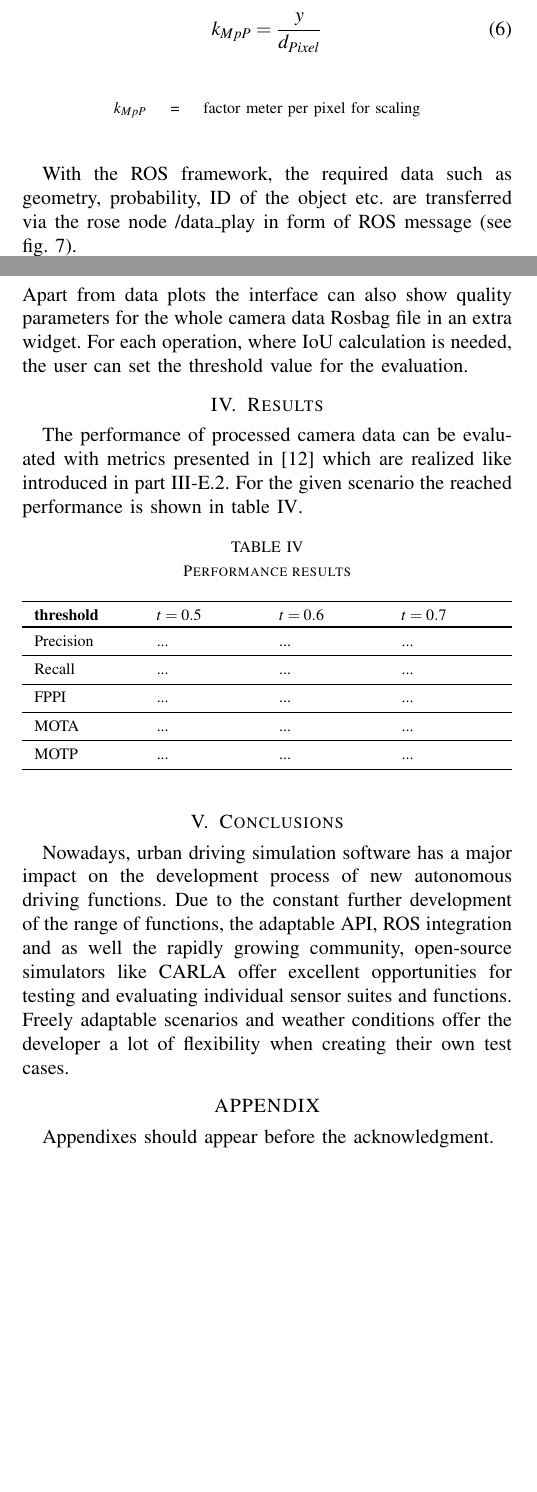
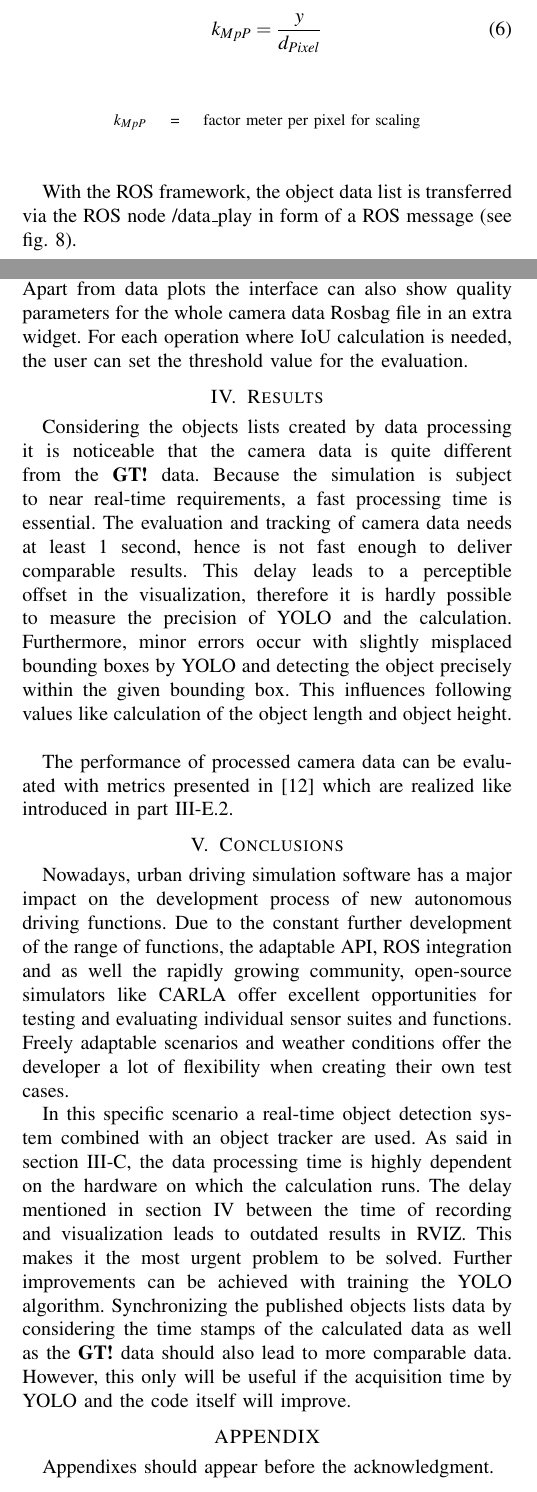
Before and after one commit to maxh-crypto/obj-lst-vis, a LaTeX paper (IEEE_paper/Paper/root.tex, which reads IEEE_paper/Paper/TP/Conclusion.tex, IEEE_paper/Paper/TP/Intro.tex, IEEE_paper/Paper/TP/ObjectList.tex): two parts of the columns of pages 3 and 5 of 8 before the commit and two parts of the columns of pages 3 and 5 of 11 after it, joined at a grey line, cut so that both start at the same text, the shorter picture padded with empty space. Compiled offline with pdfLaTeX.

Commit message:
update IEEE Paper

```diff
--- a/IEEE_paper/Paper/TP/Conclusion.tex
+++ b/IEEE_paper/Paper/TP/Conclusion.tex
@@ -1,2 +1,22 @@
 \section{Conclusions}
 	 Nowadays, urban driving simulation software has a major impact on the development process of new autonomous driving functions. Due to the constant further development of the range of functions, the adaptable \ac{API}, \ac{ROS} integration and as well the rapidly growing community, open-source simulators like CARLA offer excellent opportunities for testing and evaluating individual sensor suites and functions. Freely adaptable scenarios and weather conditions offer the developer a lot of flexibility when creating their own test cases.
+
+
+
+	 In this specific scenario a real-time object detection system combined with an object tracker are used.
+	 As said in \cref{C}, the data processing time is highly dependent on the hardware on which the calculation runs. The delay mentioned in \cref{Results} between the time of recording and visualization leads to outdated results in \ac{RVIZ}. This makes it the most urgent problem to be solved. Further improvements can be achieved with training the \ac{YOLO} algorithm. Synchronizing the published objects lists data by considering the time stamps of the calculated data as well as the \ac{GT} data should also lead to more comparable data. However, this only will be useful if the acquisition time by \ac{YOLO} and the code itself will improve.
+
+
+%	  to adapt the simulation environment or to synchronize the published frames by considering the time stamps of the calculated data as well as the \ac{GT} data.
+	 %Verbesserungen ..... Yolo, Zeit, weigths, frames
+	 %Außerem hardware, da Simulation recehnintesiv
+
+
+
+	 %Conclusion
+	 % wegen 1 Sek Code kann optimiert werden --> 0.3 Sekunden (YOLO) ist aber immer noch zu lange für eine Praxisanwendung
+	 % Verbesserung durch 3D-YOLO, YOLO für spezifischen Anwendungsfall antrainieren (nur für relevante Objekte), damit keine Filter mehr notwendig
+	 % Frames synchronisieren!!!
+
+	 % Entweder leistungsfähigere Hardware für Echtzeit-Anforderung oder Code-Optimierung
+	 % Dadurch signifikante Verbeserung der Rechenzeit möglich
--- a/IEEE_paper/Paper/TP/Intro.tex
+++ b/IEEE_paper/Paper/TP/Intro.tex
@@ -1,3 +1,3 @@
 Camera data and its camera-based algorithms are increasingly being used to make people, vehicles, objects and buildings visible for automated vehicles. With the help of these algorithms, the raw camera data can be evaluated regarding to various criteria. Important distinctions are the classification, dimensions, distance, alignment and the relative velocity of the detected objects in relation to the ego-vehicle \cite{Aeberhard}. \ac{YOLO} is one of the most effective real-time object detection algorithms and offers all of these functions \cite{knuthwebsite}.
-Due to the fact that new driving functions usually are validated on a proving ground under controlled conditions, environment simulation software such as CARLA are used instead for developing, training and validating driving systems\cite{Gap}. CARLA is an open-source urban driving simulator for autonomous driving research which supports flexible sensor suites, user scripts and full control of all static and dynamic actors and maps \cite{Dosovitskiy17}. This offers the possibility to validate the camera data sets using different kinds of camera-based algorithms for object detection or in addition to train them. To evaluate the \ac{GT} data with the calculated algorithm objects, \ac{ROS} offers the possibility of sending the respective data streams using objects lists and evaluating them with a \ac{RVIZ} \cite{ROS}.
-In this work, an autonomous driving environment model visualization based on an object list level is presented by using a NCAP test scenario for testing automated driving systems. An analysis is made based on the \ac{YOLO} camera object detection algorithm compared to the \ac{GT} Data directly generated from the environment simulation software model. \Cref{fig:Overview} illustrates the basic process flows for generating all data, visualizing and validating the results.
+Due to the fact that new driving functions usually are validated on a proving ground under controlled conditions, environment simulation software such as CARLA are used instead for developing, training and validating driving systems \cite{Gap}. CARLA is an open-source urban driving simulator for autonomous driving research which supports flexible sensor suites, user scripts and full control of all static and dynamic actors and maps \cite{Dosovitskiy17}. This offers the possibility to validate the camera data sets using different kinds of camera-based algorithms for object detection or in addition to train them. To evaluate the \ac{GT} data with the calculated algorithm objects, \ac{ROS} offers the possibility of sending the respective data streams using objects lists and evaluating them with a \ac{RVIZ} \cite{ROS}.
+In this work, an autonomous driving environment model visualization based on an objects lists level is presented by using a NCAP test scenario for testing automated driving systems. An analysis is made based on the \ac{YOLO} camera object detection algorithm compared to the \ac{GT} Data directly generated from the environment simulation software model. \Cref{fig:Overview} illustrates the basic process flows for generating all data, visualizing and validating the results.
--- a/IEEE_paper/Paper/TP/ObjectList.tex
+++ b/IEEE_paper/Paper/TP/ObjectList.tex
@@ -4,3 +2,5 @@ From the detected coordinates $x$ and $y$ and the corresponding distance, the di
+From the detected coordinates $x$ and $y$ and the corresponding distance, the distance, velocity, acceleration, yaw angle and yaw rate of the object can be calculated. For this, previous values are stored and assigned to an \ac{ID}. With the proportionality of the object distance from the vertical center line and the camera angle, the script scales in metric distance.
+\Cref{eq:d_Pixel} divides the image into two segments (left and right segment) and calculates the distance $d_{Pixel}$ of the object to this center axis.
 \begin{equation}
 		d_{Pixel} = y_{Pixel} -  \frac{w_{Pixel}}{2}\\
 		\label{eq:d_Pixel}
@@ -53,9 +52,9 @@ In \cref{eq:k_angle} a factor $k_{angle}$ is calculated which corresponds to a v
 	\label{fig:anglecalculation}
 \end{figure}
 
-The field angle of view from the camera which corresponds to \ang{90}, is used. In relation to a segment, it would be \ang{45}. This is calculated with the factor, to get an angle $\phi$ related to the vertical axis (see \cref{eq:phi}).
-By using the angle and the direct distance, the trigonometric theorems can be used to calculate the x- and y-distance in meters (shown in \cref{fig:anglecalculation}) which are the basis for the calculation of velocity, acceleration, yaw angle and yaw rate. The object attributes are stored over several frames to calculate time-dependent values. Velocity is calculated by the change of the x- and y-distances, the acceleration, by changing the x- and y-velocities. The yaw angle with the velocity in x- and y-direction and the yaw rate is calculated by time changing angles. The calculated values are related to the ego vehicle.
-The dimension of the object is based on formulas \cref{eq:d_Pixel,eq:k_angle,eq:phi} as well. Angle $\phi$ is used to calculate the distance $y$ in meters from the center vertical axis for the position of the vehicle on the y-axis in \cref{eq:y}.
+
+By using the angle and the direct distance, the trigonometric theorems can be used to calculate the x- and y-distance in meters (shown in \cref{fig:anglecalculation}) which are the basis for the calculation of velocity, acceleration, yaw angle and yaw rate. The object attributes are stored over several frames to calculate time-dependent values. Velocity is calculated by the change of the x- and y-distances, the acceleration, by changing the x- and y-velocities. The yaw angle with the velocity in x- and y-direction and the yaw rate is calculated by time changing angles. The calculated values are related to the ego-vehicle.
+The dimension of the object is based on \cref{eq:d_Pixel,eq:k_angle,eq:phi} as well. Angle $\phi$ is used to calculate the distance $y$ in meters from the center vertical axis for the position of the vehicle on the y-axis in \cref{eq:y}.
 
 \begin{equation}
 	y = h_{direct} * sin(\frac{\phi * \pi}{180})
@@ -84,7 +83,7 @@ After calculating the distance of the object to the center axis of the image, it
 	\end{center}
 \end{table}
 
-With the \ac{ROS} framework, the required data such as geometry, probability, \ac{ID} of the object etc. are transferred via the rose node /data\_play in form of \ac{ROS} message (see \cref{fig:Nodes}).
+With the \ac{ROS} framework, the object data list is transferred via the \ac{ROS} node /data\_play in form of a \ac{ROS} message (see \cref{fig:Nodes}).
 
 %\begin{figure}[h]
 %	\centering
--- a/IEEE_paper/Paper/TP/Post_processing.tex
+++ b/IEEE_paper/Paper/TP/Post_processing.tex
@@ -1,3 +1,3 @@
 \subsection{Evaluation of objects lists - Post-processing}
 To evaluate the quality of calculated sensor data with the aim to improve the object detection algorithm post-processing is necessary.
-After recording object list data streams in Rosbag files there is the possibility to analyze data in different ways by multiple post-processing functions.
+After recording objects lists data streams in Rosbag files there is the possibility to analyze data in different ways by multiple post-processing functions.
@@ -94 +90,3 @@ Along with every data set - except from FPPI, MOTA and MOTP - the mean value and
-Apart from data plots the interface can also show quality parameters for the whole camera data Rosbag file in an extra widget. For each operation, where IoU calculation is needed, the user can set the threshold value for the evaluation.
+By using the functions mentioned before, the \ac{GUI} can show several data graphs to the user like raw data plots, comparing plots with object data of both files or evaluation data.
+Along with every data set - except from FPPI, MOTA and MOTP - the mean value and the standard deviation for each data set is portrayed in the \ac{GUI}. \\
+Apart from data plots the interface can also show quality parameters for the whole camera data Rosbag file in an extra widget. For each operation where IoU calculation is needed, the user can set the threshold value for the evaluation.
--- a/IEEE_paper/Paper/TP/Results.tex
+++ b/IEEE_paper/Paper/TP/Results.tex
@@ -1,4 +1,8 @@
-\section{Results}
+\section{Results}\label{Results}
+
+	Considering the objects lists created by data processing it is noticeable that the camera data is quite different from the \ac{GT} data. Because the simulation is subject to near real-time requirements, a fast processing time is essential. The evaluation and tracking of camera data needs at least 1 second, hence is not fast enough to deliver comparable results. This delay leads to a perceptible offset in the visualization, therefore it is hardly possible to measure the precision of \ac{YOLO} and the calculation.
+	Furthermore, minor errors occur with slightly misplaced bounding boxes by \ac{YOLO} and detecting the object precisely within the given bounding box. This influences following values like calculation of the object length and object height.\\
+
 	% TODO: in Kapitel RESULTS kopieren
 	% TODO: Auswerten
 	% Vorausgehende Beschreibung der Situation
@@ -6,24 +10,25 @@
 	% Wie viele Objekte werden gematcht?
 	% evtl. vergleichende Tabelle bei verschiedenen Threshold-Werten
 	% Tabellen mit FPPI, MOTP, MOTA bei versch. Threshold-Werten
-	The performance of processed camera data can be evaluated with metrics presented in \cite{Reway} which are realized like introduced in part \ref{sssec:eval}. For the given scenario the reached performance is shown in table \ref{tab:res}.
-
-	\begin{table}[h]
-		\caption{Performance results}
-		\begin{tabularx}{\columnwidth}{XXXX}
-			\toprule
-			\textbf{threshold} & $t=0.5$ & $t=0.6$ & $t=0.7$ \\
-			\toprule
-			Precision & ... & ... & ... \\
-			\midrule
-			Recall & ... & ... & ... \\
-			\midrule
-			FPPI & ... & ... & ... \\
-			\midrule
-			MOTA & ... & ... & ... \\
-			\midrule
-			MOTP & ... & ... & ... \\
-			\bottomrule
-		\end{tabularx}
-		\label{tab:res}
-	\end{table}
+	The performance of processed camera data can be evaluated with metrics presented in \cite{Reway} which are realized like introduced in part \ref{sssec:eval}.
+%	For the given scenario the reached performance is shown in table \ref{tab:res}.
+%
+%	\begin{table}[h]
+%		\caption{Performance results}
+%		\begin{tabularx}{\columnwidth}{XXXX}
+%			\toprule
+%			\textbf{threshold} & $t=0.5$ & $t=0.6$ & $t=0.7$ \\
+%			\toprule
+%			Precision & ... & ... & ... \\
+%			\midrule
+%			Recall & ... & ... & ... \\
+%			\midrule
+%			FPPI & ... & ... & ... \\
+%			\midrule
+%			MOTA & ... & ... & ... \\
+%			\midrule
+%			MOTP & ... & ... & ... \\
+%			\bottomrule
+%		\end{tabularx}
+%		\label{tab:res}
+%	\end{table}
--- a/IEEE_paper/Paper/TP/TP1.tex
+++ b/IEEE_paper/Paper/TP/TP1.tex
@@ -1,6 +1,6 @@
 
 \subsection{Creating NCAP test scenario CPNC-50}
-A major part of the project deals with the used software to create the test environment and the test scenario itself. With its variable sensor suites and full controllable static and dynamic actors an maps is CARLA especially suitable for setting up an own test scenario \cite{Dosovitskiy17}. The adaptable \ac{API} and the \ac{ROS} integration provides a lot of flexibility and the possibility to extract the \ac{GT} data directly from the scenario. The work is based on the CARLA 0.9.8 release combined with \ac{ROS} which uses python3 packages and an \ac{API} based on python3.5. The test case is derived from the Euro NCAP autonomous emergency braking scenario which uses the Car-to-Pedestrian Nearside Child 50\,\% (CPNC-50) test case from the Insurance Institute for Highway Safety (IIHS) test protocol \cite{NCAP, Protocoll}. \Cref{Test conditions} presents the elementary test conditions for the created test scenario.
+A major part of the project deals with the used software to create the test environment and the test scenario itself. With its variable sensor suites and full controllable static and dynamic actors an maps CARLA is especially suitable for setting up an own test scenario \cite{Dosovitskiy17}. The adaptable \ac{API} and the \ac{ROS} integration provides a lot of flexibility and the possibility to extract the \ac{GT} data directly from the scenario. The work is based on CARLA 0.9.8 release combined with \ac{ROS} melodic which uses python3 packages and an \ac{API} based on python3.5. The test case is derived from the Euro NCAP autonomous emergency braking scenario which uses the Car-to-Pedestrian Nearside Child 50\,\% (CPNC-50) test case from the Insurance Institute for Highway Safety (IIHS) test protocol \cite{NCAP, Protocoll}. \Cref{Test conditions} presents the elementary test conditions for the created test scenario.
 
 \begin{table}[h]
 	\caption{Test conditions pedestrian autonomous emergency braking (P-AEB) \cite{Protocoll}}
--- a/IEEE_paper/Paper/TP/TP2.tex
+++ b/IEEE_paper/Paper/TP/TP2.tex
@@ -1,11 +1,11 @@
-\subsection{Creating objects list of camera data}
+\subsection{Creating objects list of camera data}\label{C}
 \subsubsection{Object detection and preparation}
 The first problem to deal with is to detect any possible object in every given frame. For that PyImageSearch published an useful version of a detection algorithm called \ac{YOLO} \cite{Yolo}.
 Changes in the code had to be made to use multiple frames instead of just one saved image stored on disk.
 These frames of the simulation environment can be generated by in-game sensors like RGB and depth camera. It is necessary to place those cameras at the same spot on the ego-vehicle to collect comparable images without any errors by considering angular misalignment. As a result, the camera sensors will create images of 32-bit BGRA colors to work with.
 Because the \ac{YOLO} algorithm needs at least 0.35 seconds on every tested hardware the tick rate has to be synchronized and reduced to 0.5 seconds for both sensors.
 
-To generate predominantly \ac{TP} cases, the confidence value of \ac{YOLO} is set to 0.7 and the threshold value to 0.6. Furthermore, tests in CARLA have resulted in \ac{FP} cases where objects such as umbrellas were detected. To exclude these cases, all irrelevant object classes are filtered out in advance. The bounding boxes are not used as usual to display them in the frame, but the pixel coordinates of the bounding boxes are used. These are composed of n \textit{x} and \textit{y} coordinate, as well as a width \textit{w} and height \textit{h} to determine the location of the detected object in the frame. In addition, the confidence and name of the detected objects are also used.
+To generate predominantly \ac{TP} cases, the confidence value of \ac{YOLO} is set to 0.7 and the threshold value to 0.6. Furthermore, tests in CARLA have resulted in \ac{FP} cases where objects such as umbrellas were detected. To exclude these cases, all irrelevant object classes are filtered out in advance. The bounding boxes are not used as usual to display them in the frame, but the pixel coordinates of the bounding boxes are used. These are composed of a \textit{x} and \textit{y} coordinate, as well as a width \textit{w} and height \textit{h} to determine the location of the detected object in the frame. In addition, the confidence and name of the detected objects are also used.
 \subsubsection{Data processing}
 The resulting pixel coordinates of the bounding boxes can be used to cut out a frame of the specific object from the image. This is necessary to filter unsuitable pixel values and general noise in the image with an adaptive threshold filter. This filter also generates a black and white image that makes it possible to detect the silhouette of the given object. An evaluation of the blackened pixels and their resulting distances gives an approximate idea of the location in the simulation environment.
 Therefore, the CARLA development team provides a formula (\cref{eq:distance}) to calculate the distance by using the color values of certain pixels of the depth image seen in \cref{fig:depth image} \cite{distance}.
--- a/IEEE_paper/Paper/TP/rviz.tex
+++ b/IEEE_paper/Paper/TP/rviz.tex
@@ -26,4 +26,4 @@ Marker messages are described with specific properties such as position, scale,
 	\label{ClassificationAssignment}
 \end{table}
 
-In addition, the yaw angle of the objects has to be transformed into a quaternion for the visualization in a \ac{RVIZ}. The RGB alpha value of all markers for the calculated camera data is set to 0.5 so that the difference between camera data and GT data is visually recognizable.
+In addition, the yaw angle of the objects has to be transformed into a quaternion for the visualization in \ac{RVIZ}. The RGB alpha value of all markers for the calculated camera data is set to 0.5 so that the difference between camera data and GT data is visually recognizable.
```
Also changed, not shown: IEEE_paper/Paper/TP/related_works.tex (+1 -1 lines), IEEE_paper/Paper/root.pdf, IEEE_paper/Paper/TP/ObjectList.tex (9 more changed lines), IEEE_paper/Paper/TP/Post_processing.tex (20 more changed lines), IEEE_paper/Paper/TP/TP1.tex (11 more changed lines), IEEE_paper/Paper/TP/rviz.tex (8 more changed lines), 1 other file.
